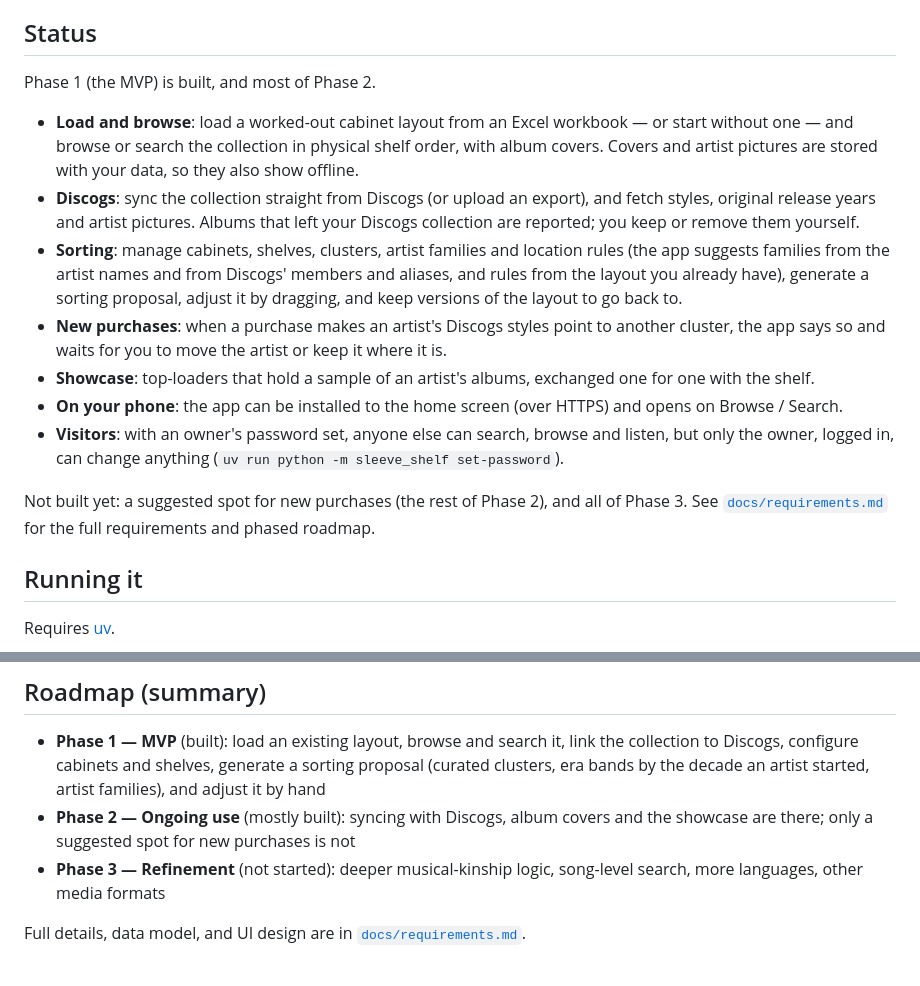
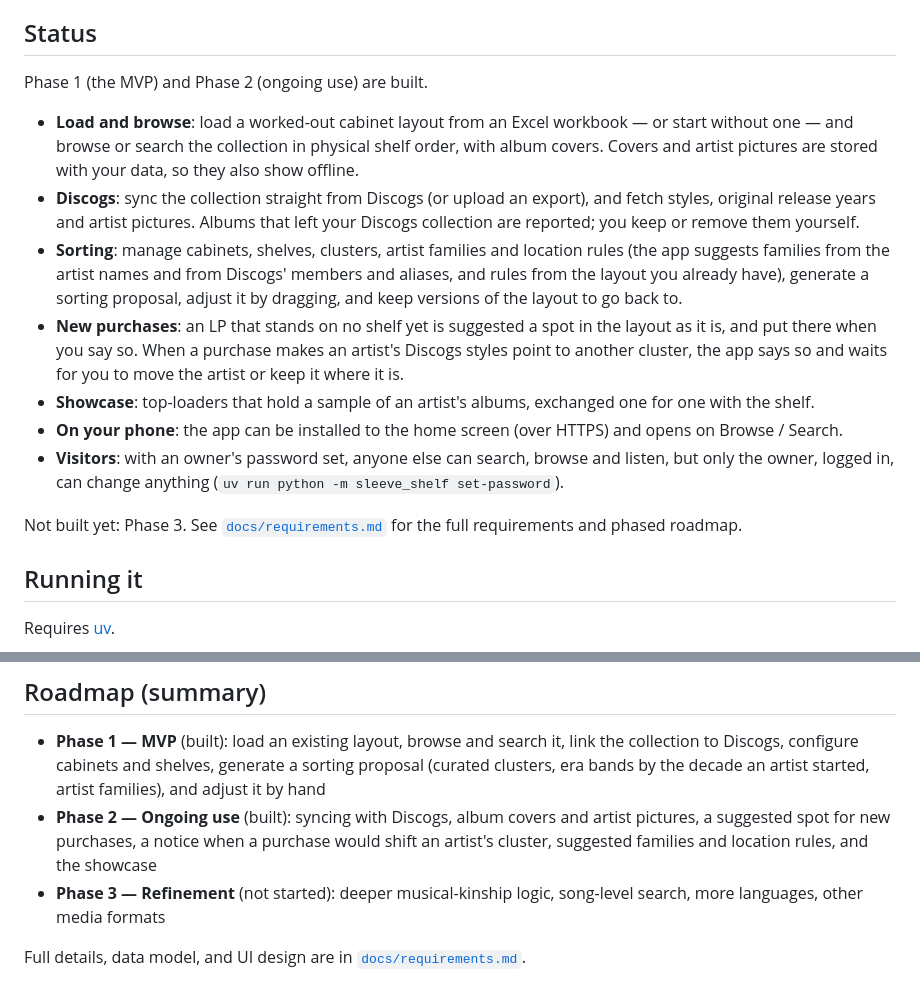
Before and after one commit to mark-me/sleeve-shelf, a Markdown page: README.md, 2 parts joined by grey strips. GitHub-like rendering.

```diff
--- a/README.md
+++ b/README.md
@@ -17,17 +17,17 @@ The documentation lives at **<https://mark-me.github.io/sleeve-shelf/>**:
 
 ## Status
 
-Phase 1 (the MVP) is built, and most of Phase 2.
+Phase 1 (the MVP) and Phase 2 (ongoing use) are built.
 
 - **Load and browse**: load a worked-out cabinet layout from an Excel workbook — or start without one — and browse or search the collection in physical shelf order, with album covers. Covers and artist pictures are stored with your data, so they also show offline.
 - **Discogs**: sync the collection straight from Discogs (or upload an export), and fetch styles, original release years and artist pictures. Albums that left your Discogs collection are reported; you keep or remove them yourself.
 - **Sorting**: manage cabinets, shelves, clusters, artist families and location rules (the app suggests families from the artist names and from Discogs' members and aliases, and rules from the layout you already have), generate a sorting proposal, adjust it by dragging, and keep versions of the layout to go back to.
-- **New purchases**: when a purchase makes an artist's Discogs styles point to another cluster, the app says so and waits for you to move the artist or keep it where it is.
+- **New purchases**: an LP that stands on no shelf yet is suggested a spot in the layout as it is, and put there when you say so. When a purchase makes an artist's Discogs styles point to another cluster, the app says so and waits for you to move the artist or keep it where it is.
 - **Showcase**: top-loaders that hold a sample of an artist's albums, exchanged one for one with the shelf.
 - **On your phone**: the app can be installed to the home screen (over HTTPS) and opens on Browse / Search.
 - **Visitors**: with an owner's password set, anyone else can search, browse and listen, but only the owner, logged in, can change anything (`uv run python -m sleeve_shelf set-password`).
 
-Not built yet: a suggested spot for new purchases (the rest of Phase 2), and all of Phase 3. See [`docs/requirements.md`](docs/requirements.md) for the full requirements and phased roadmap.
+Not built yet: Phase 3. See [`docs/requirements.md`](docs/requirements.md) for the full requirements and phased roadmap.
 
 ## Running it
 
@@ -91,7 +91,7 @@ Run the tests with `uv run python -m pytest`.
 ## Roadmap (summary)
 
 - **Phase 1 — MVP** (built): load an existing layout, browse and search it, link the collection to Discogs, configure cabinets and shelves, generate a sorting proposal (curated clusters, era bands by the decade an artist started, artist families), and adjust it by hand
-- **Phase 2 — Ongoing use** (mostly built): syncing with Discogs, album covers and the showcase are there; only a suggested spot for new purchases is not
+- **Phase 2 — Ongoing use** (built): syncing with Discogs, album covers and artist pictures, a suggested spot for new purchases, a notice when a purchase would shift an artist's cluster, suggested families and location rules, and the showcase
 - **Phase 3 — Refinement** (not started): deeper musical-kinship logic, song-level search, more languages, other media formats
 
 Full details, data model, and UI design are in [`docs/requirements.md`](docs/requirements.md).
```
Also changed, not shown: CLAUDE.md (+2 -2 lines), docs/requirements.md (+34 -16 lines).
